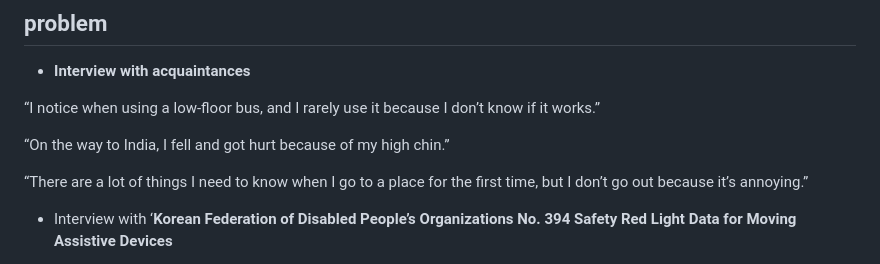
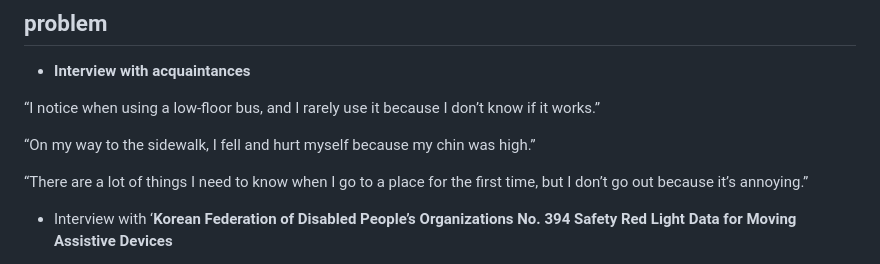
Before and after one commit to Rolling-Together/RollingTogether, a Markdown page: README.md, the part around the change. Drawn GitHub-style.

```diff
--- a/README.md
+++ b/README.md
@@ -75,7 +75,7 @@ Source - [https://www.earticle.net/Article/A413981](https://www.earticle.net/Art
 
 “I notice when using a low-floor bus, and I rarely use it because I don’t know if it works.”
 
-“On the way to India, I fell and got hurt because of my high chin.”
+“On my way to the sidewalk, I fell and hurt myself because my chin was high.”
 
 “There are a lot of things I need to know when I go to a place for the first time, but I don’t go out because it’s annoying.”
 
```
